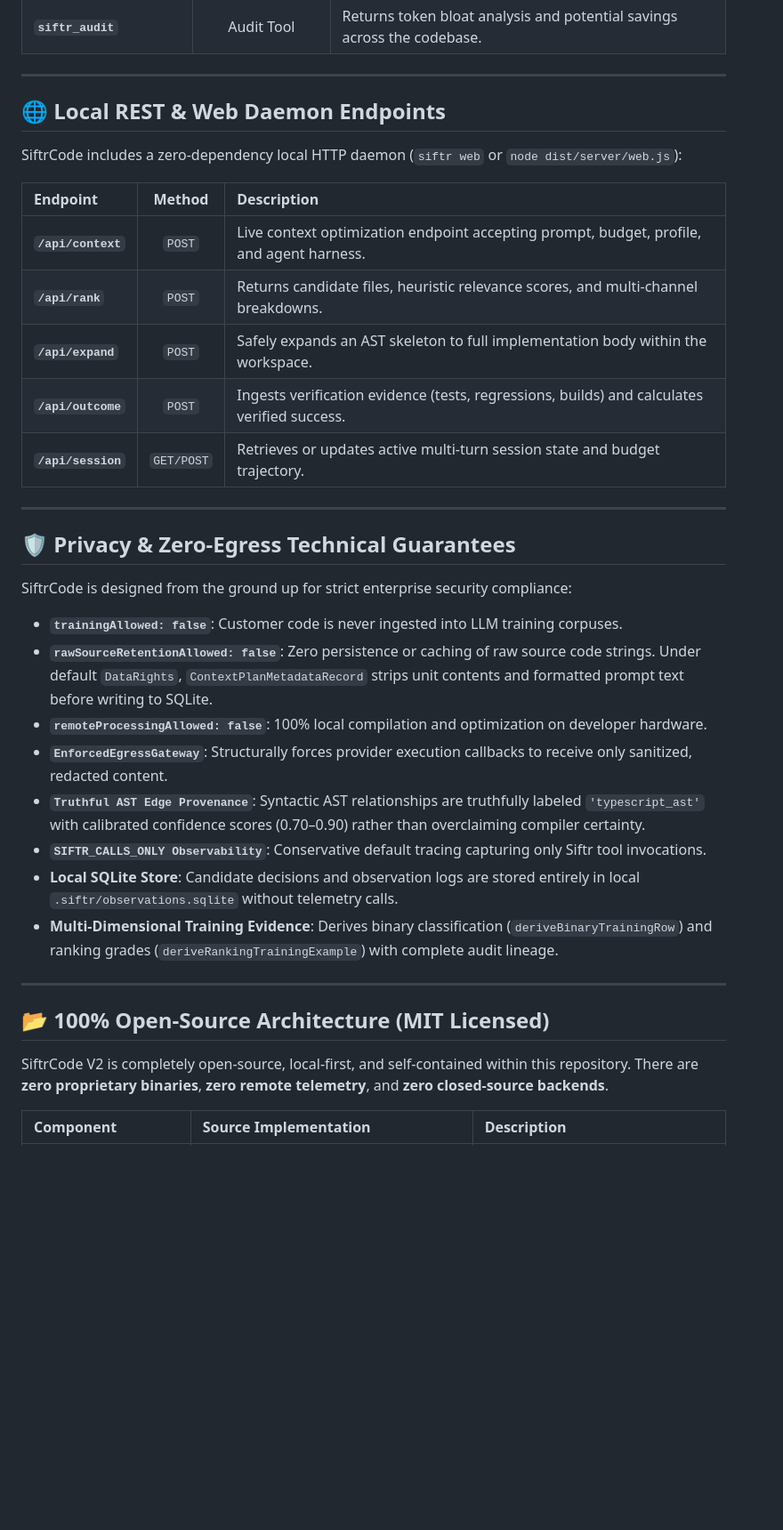
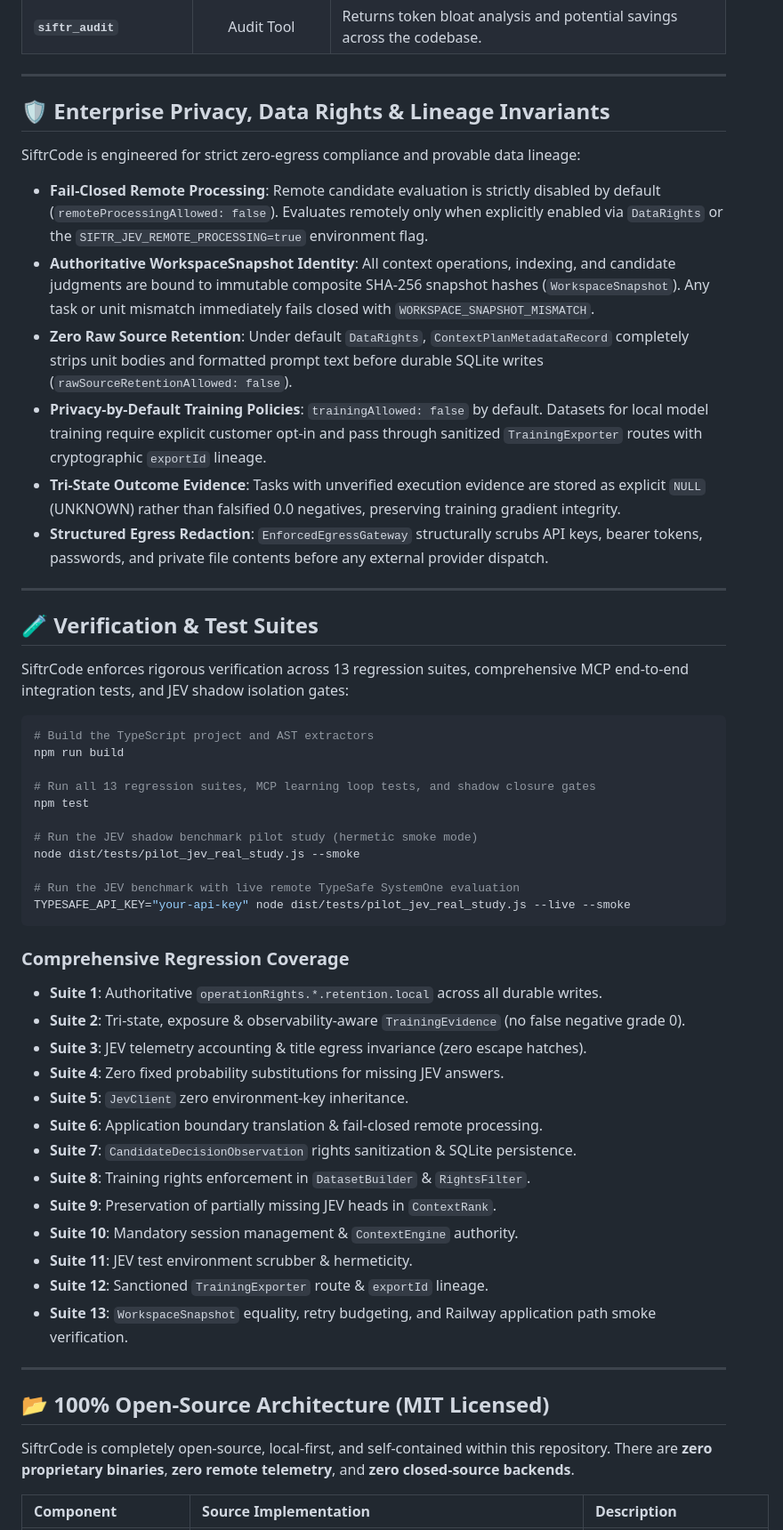
Before and after one commit to kyzoeth/siftrcode, a Markdown page: README.md, the part around one of its changes. Shown at 89% size. Rendered like a GitHub page; blank space fills up the shorter version.

Commit message:
docs: update README with V2.1 architecture, benchmark results, and verification suites

````diff
--- a/README.md
+++ b/README.md
@@ -239,38 +285,57 @@ Add SiftrCode to your `~/.claude/settings.json`, workspace `.mcp.json`, or Curso
 
 ---
 
-## 🌐 Local REST & Web Daemon Endpoints
+## 🛡️ Enterprise Privacy, Data Rights & Lineage Invariants
 
-SiftrCode includes a zero-dependency local HTTP daemon (`siftr web` or `node dist/server/web.js`):
+SiftrCode is engineered for strict zero-egress compliance and provable data lineage:
 
-| Endpoint | Method | Description |
-| :--- | :---: | :--- |
-| **`/api/context`** | `POST` | Live context optimization endpoint accepting prompt, budget, profile, and agent harness. |
-| **`/api/rank`** | `POST` | Returns candidate files, heuristic relevance scores, and multi-channel breakdowns. |
-| **`/api/expand`** | `POST` | Safely expands an AST skeleton to full implementation body within the workspace. |
-| **`/api/outcome`** | `POST` | Ingests verification evidence (tests, regressions, builds) and calculates verified success. |
-| **`/api/session`** | `GET/POST`| Retrieves or updates active multi-turn session state and budget trajectory. |
+- **Fail-Closed Remote Processing**: Remote candidate evaluation is strictly disabled by default (`remoteProcessingAllowed: false`). Evaluates remotely only when explicitly enabled via `DataRights` or the `SIFTR_JEV_REMOTE_PROCESSING=true` environment flag.
+- **Authoritative WorkspaceSnapshot Identity**: All context operations, indexing, and candidate judgments are bound to immutable composite SHA-256 snapshot hashes (`WorkspaceSnapshot`). Any task or unit mismatch immediately fails closed with `WORKSPACE_SNAPSHOT_MISMATCH`.
+- **Zero Raw Source Retention**: Under default `DataRights`, `ContextPlanMetadataRecord` completely strips unit bodies and formatted prompt text before durable SQLite writes (`rawSourceRetentionAllowed: false`).
+- **Privacy-by-Default Training Policies**: `trainingAllowed: false` by default. Datasets for local model training require explicit customer opt-in and pass through sanitized `TrainingExporter` routes with cryptographic `exportId` lineage.
+- **Tri-State Outcome Evidence**: Tasks with unverified execution evidence are stored as explicit `NULL` (UNKNOWN) rather than falsified 0.0 negatives, preserving training gradient integrity.
+- **Structured Egress Redaction**: `EnforcedEgressGateway` structurally scrubs API keys, bearer tokens, passwords, and private file contents before any external provider dispatch.
 
 ---
 
-## 🛡️ Privacy & Zero-Egress Technical Guarantees
+## 🧪 Verification & Test Suites
 
-SiftrCode is designed from the ground up for strict enterprise security compliance:
+SiftrCode enforces rigorous verification across 13 regression suites, comprehensive MCP end-to-end integration tests, and JEV shadow isolation gates:
 
-- **`trainingAllowed: false`**: Customer code is never ingested into LLM training corpuses.
-- **`rawSourceRetentionAllowed: false`**: Zero persistence or caching of raw source code strings. Under default `DataRights`, `ContextPlanMetadataRecord` strips unit contents and formatted prompt text before writing to SQLite.
-- **`remoteProcessingAllowed: false`**: 100% local compilation and optimization on developer hardware.
-- **`EnforcedEgressGateway`**: Structurally forces provider execution callbacks to receive only sanitized, redacted content.
-- **`Truthful AST Edge Provenance`**: Syntactic AST relationships are truthfully labeled `'typescript_ast'` with calibrated confidence scores (0.70–0.90) rather than overclaiming compiler certainty.
-- **`SIFTR_CALLS_ONLY Observability`**: Conservative default tracing capturing only Siftr tool invocations.
-- **Local SQLite Store**: Candidate decisions and observation logs are stored entirely in local `.siftr/observations.sqlite` without telemetry calls.
-- **Multi-Dimensional Training Evidence**: Derives binary classification (`deriveBinaryTrainingRow`) and ranking grades (`deriveRankingTrainingExample`) with complete audit lineage.
+```bash
+# Build the TypeScript project and AST extractors
+npm run build
+
+# Run all 13 regression suites, MCP learning loop tests, and shadow closure gates
+npm test
+
+# Run the JEV shadow benchmark pilot study (hermetic smoke mode)
+node dist/tests/pilot_jev_real_study.js --smoke
+
+# Run the JEV benchmark with live remote TypeSafe SystemOne evaluation
+TYPESAFE_API_KEY="your-api-key" node dist/tests/pilot_jev_real_study.js --live --smoke
+```
+
+### Comprehensive Regression Coverage
+- **Suite 1**: Authoritative `operationRights.*.retention.local` across all durable writes.
+- **Suite 2**: Tri-state, exposure & observability-aware `TrainingEvidence` (no false negative grade 0).
+- **Suite 3**: JEV telemetry accounting & title egress invariance (zero escape hatches).
+- **Suite 4**: Zero fixed probability substitutions for missing JEV answers.
+- **Suite 5**: `JevClient` zero environment-key inheritance.
+- **Suite 6**: Application boundary translation & fail-closed remote processing.
+- **Suite 7**: `CandidateDecisionObservation` rights sanitization & SQLite persistence.
+- **Suite 8**: Training rights enforcement in `DatasetBuilder` & `RightsFilter`.
+- **Suite 9**: Preservation of partially missing JEV heads in `ContextRank`.
+- **Suite 10**: Mandatory session management & `ContextEngine` authority.
+- **Suite 11**: JEV test environment scrubber & hermeticity.
+- **Suite 12**: Sanctioned `TrainingExporter` route & `exportId` lineage.
+- **Suite 13**: `WorkspaceSnapshot` equality, retry budgeting, and Railway application path smoke verification.
 
 ---
 
 ## 📂 100% Open-Source Architecture (MIT Licensed)
 
-SiftrCode V2 is completely open-source, local-first, and self-contained within this repository. There are **zero proprietary binaries**, **zero remote telemetry**, and **zero closed-source backends**.
+SiftrCode is completely open-source, local-first, and self-contained within this repository. There are **zero proprietary binaries**, **zero remote telemetry**, and **zero closed-source backends**.
 
 | Component | Source Implementation | Description |
 | :--- | :--- | :--- |
````
Also changed, not shown: other parts of README.md (+56 -9 lines).
